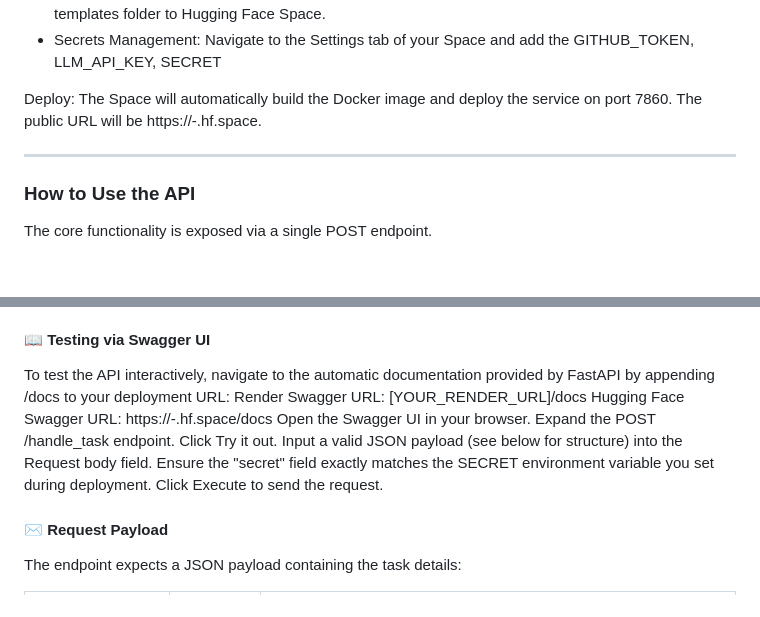
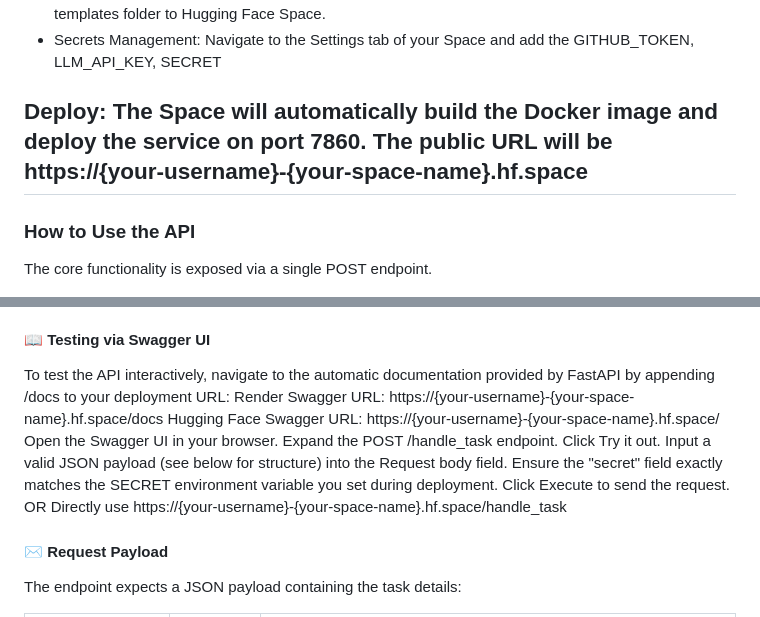
Before and after one commit to Devamm007/TDS-P1-2025-09-24F2000828, a Markdown page: README.md, 2 parts joined by grey strips. GitHub-like rendering; blank space fills up the shorter version.

Commit message:
Refine deployment URL examples in README
Updated README to use placeholders for username and space name in deployment URLs.

```diff
--- a/README.md
+++ b/README.md
@@ -225,8 +225,7 @@ Spaces Setup:
 - Choose the hardware (CPU Basic is often sufficient) and upload main.py, requirements.txt, Dockerfile, templates folder to Hugging Face Space.
 - Secrets Management: Navigate to the Settings tab of your Space and add the GITHUB_TOKEN, LLM_API_KEY, SECRET
 
-Deploy: The Space will automatically build the Docker image and deploy the service on port 7860. The public URL will be https://<hf-user>-<space-name>.hf.space.
-
+Deploy: The Space will automatically build the Docker image and deploy the service on port 7860. The public URL will be https://{your-username}-{your-space-name}.hf.space
 ---
 
 ### How to Use the API
@@ -241,14 +240,16 @@ The core functionality is exposed via a single POST endpoint.
 
 #### 📖 Testing via Swagger UI
 To test the API interactively, navigate to the automatic documentation provided by FastAPI by appending /docs to your deployment URL:
-Render Swagger URL: [YOUR_RENDER_URL]/docs
-Hugging Face Swagger URL: https://<hf-user>-<space-name>.hf.space/docs
+Render Swagger URL: https://{your-username}-{your-space-name}.hf.space/docs
+Hugging Face Swagger URL: https://{your-username}-{your-space-name}.hf.space/
 Open the Swagger UI in your browser.
 Expand the POST /handle_task endpoint.
 Click Try it out.
 Input a valid JSON payload (see below for structure) into the Request body field.
 Ensure the "secret" field exactly matches the SECRET environment variable you set during deployment.
 Click Execute to send the request.
+OR
+Directly use https://{your-username}-{your-space-name}.hf.space/handle_task
 
 #### ✉️ Request Payload
 
```
